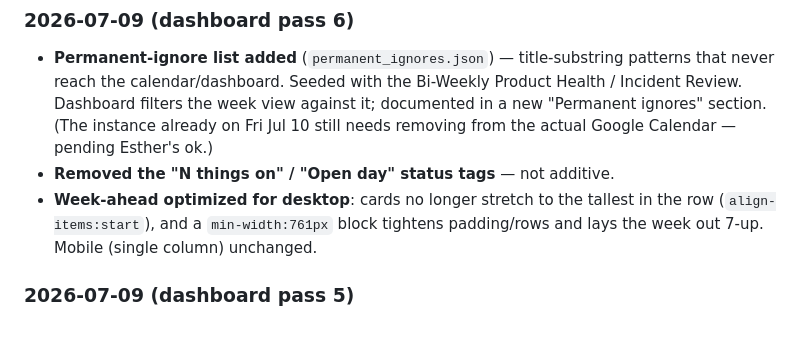
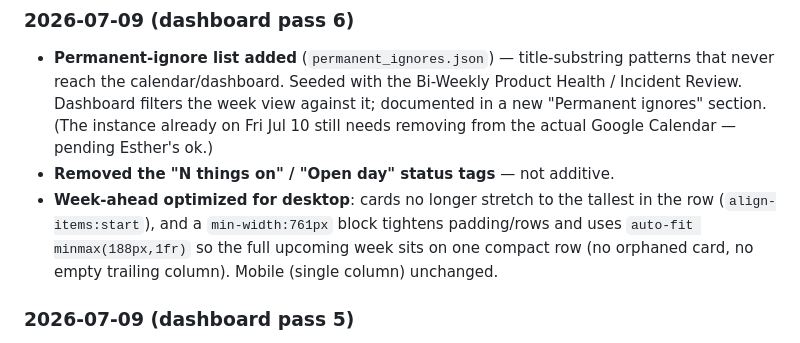
Before and after one commit to esttt-blip/calendarjam, a Markdown page: COWORK_DOSSIER.md, the part around the change. GitHub-like rendering.

Commit message:
dossier: correct week-ahead note (auto-fit one-row, not 7-up)

```diff
--- a/COWORK_DOSSIER.md
+++ b/COWORK_DOSSIER.md
@@ -217,7 +217,8 @@ into the sections above so they apply automatically.
 - **Removed the "N things on" / "Open day" status tags** — not additive.
 - **Week-ahead optimized for desktop**: cards no longer stretch to the tallest in the
   row (`align-items:start`), and a `min-width:761px` block tightens padding/rows and
-  lays the week out 7-up. Mobile (single column) unchanged.
+  uses `auto-fit minmax(188px,1fr)` so the full upcoming week sits on one compact row
+  (no orphaned card, no empty trailing column). Mobile (single column) unchanged.
 
 ### 2026-07-09 (dashboard pass 5)
 - **Skip the Bi-Weekly Product Health / Incident Review** (work meeting; doesn't belong
```
